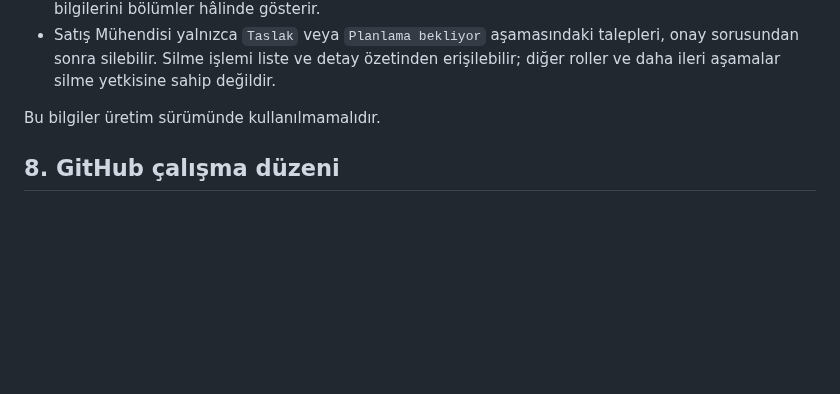
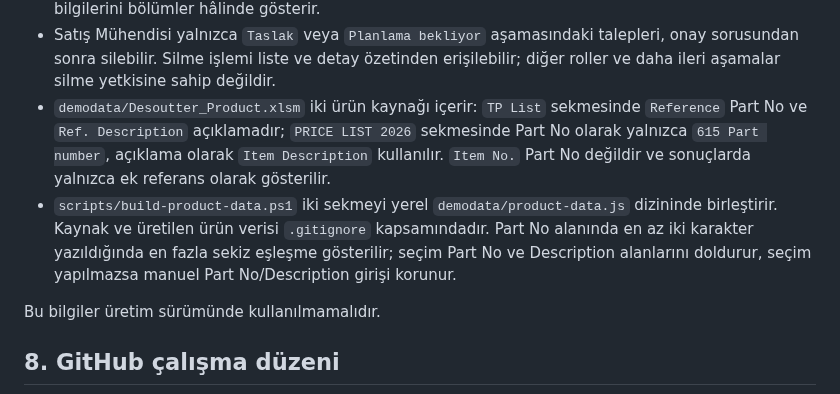
Before and after one commit to remzisakin/CPI_CPS_Kurulum_Takip, a Markdown page: PROJECT_CONTEXT.md, the part around the change. Drawn GitHub-style; blank space fills up the shorter version.

Commit message:
Add smart Part No product lookup

```diff
--- a/PROJECT_CONTEXT.md
+++ b/PROJECT_CONTEXT.md
@@ -184,6 +184,8 @@ Her demo kullanıcısı giriş yaptığında rolüne uygun menüleri görür. Ye
 - Yeni kurulumdaki sipariş ürün tablosu kaydırma başlamadan önce en az sekiz ürün satırını gösterecek yüksekliğe sahiptir; tam ekran görünümünde de aynı kapasite korunur.
 - Kurulumlar tablosunda işlem düğmeleri dışındaki bir alana tıklamak salt-okunur kurulum özeti açar. Özet müşteri, firma/adres/kontak, sipariş, tarihler, servis planı, ürünler, sevkiyat, notlar ve dosya bilgilerini bölümler hâlinde gösterir.
 - Satış Mühendisi yalnızca `Taslak` veya `Planlama bekliyor` aşamasındaki talepleri, onay sorusundan sonra silebilir. Silme işlemi liste ve detay özetinden erişilebilir; diğer roller ve daha ileri aşamalar silme yetkisine sahip değildir.
+- `demodata/Desoutter_Product.xlsm` iki ürün kaynağı içerir: `TP List` sekmesinde `Reference` Part No ve `Ref. Description` açıklamadır; `PRICE LIST 2026` sekmesinde Part No olarak yalnızca `615 Part number`, açıklama olarak `Item Description` kullanılır. `Item No.` Part No değildir ve sonuçlarda yalnızca ek referans olarak gösterilir.
+- `scripts/build-product-data.ps1` iki sekmeyi yerel `demodata/product-data.js` dizininde birleştirir. Kaynak ve üretilen ürün verisi `.gitignore` kapsamındadır. Part No alanında en az iki karakter yazıldığında en fazla sekiz eşleşme gösterilir; seçim Part No ve Description alanlarını doldurur, seçim yapılmazsa manuel Part No/Description girişi korunur.
 
 Bu bilgiler üretim sürümünde kullanılmamalıdır.
 
```
